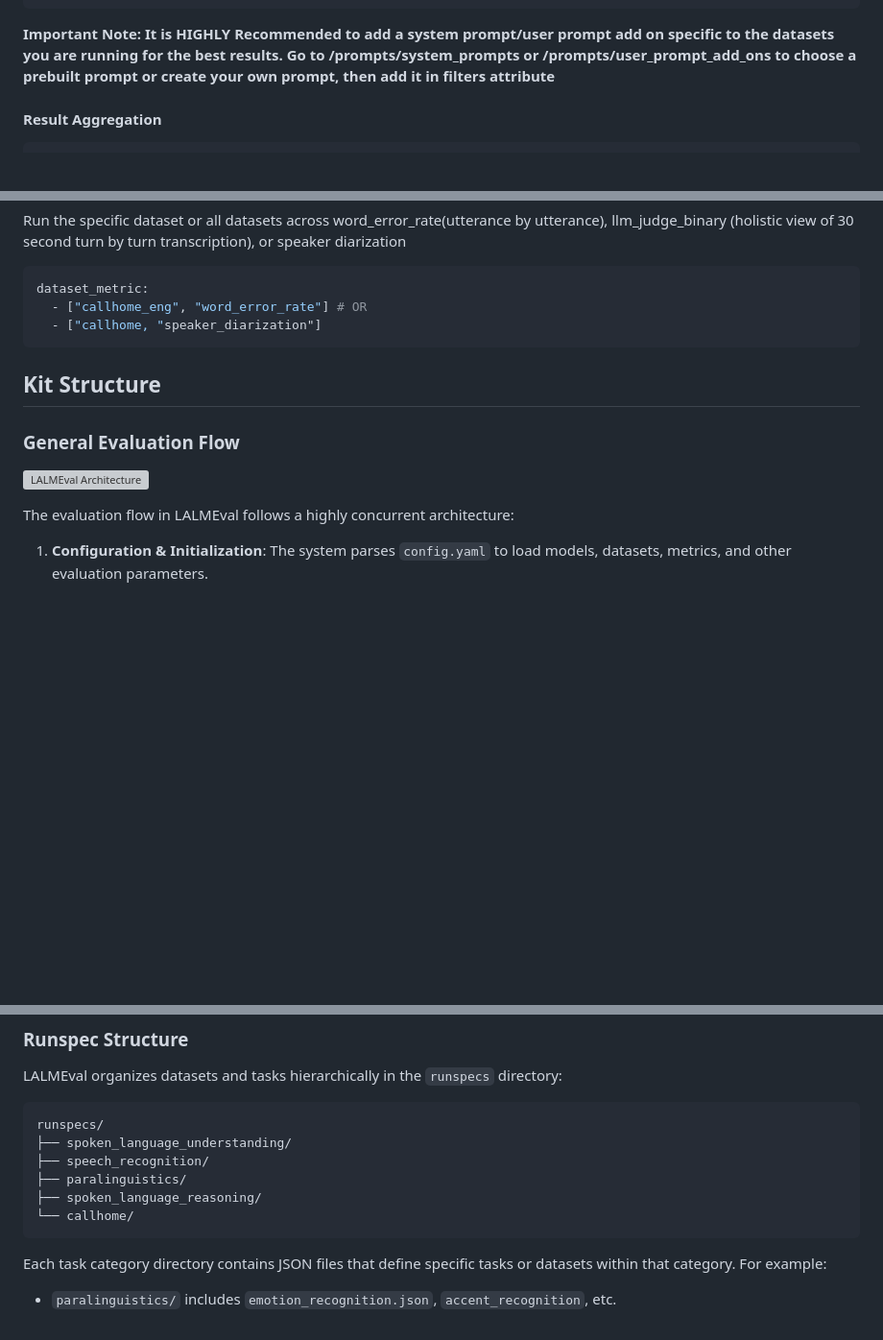
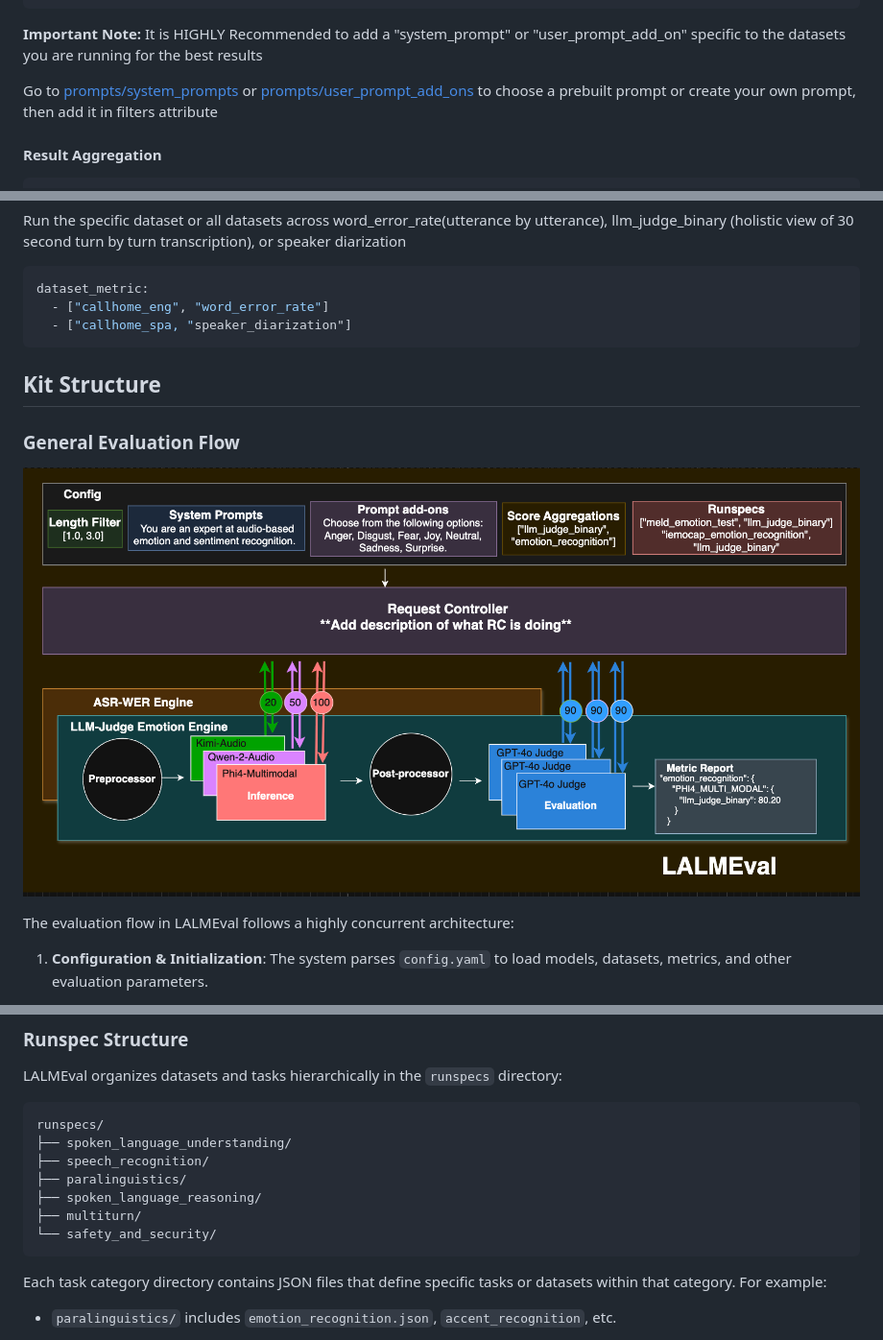
Before and after one commit to ServiceNow/AU-Harness, a Markdown page: README.md, 3 parts joined by grey strips. Shown: that part at 96% size. Drawn GitHub-style; pictures changed too: assets/images/Architecture-Diagram.png (added); blank space fills up the shorter version; grey boxes are pictures that could not be loaded.

````diff
--- a/README.md
+++ b/README.md
@@ -96,7 +96,9 @@ filters:
     - ["summary_expert", ["qwen_2_audio", "spoken_dialogue_summarization"]]
 ```
 
-**Important Note: It is HIGHLY Recommended to add a system prompt/user prompt add on specific to the datasets you are running for the best results. Go to /prompts/system_prompts or /prompts/user_prompt_add_ons to choose a prebuilt prompt or create your own prompt, then add it in filters attribute**
+**Important Note:** It is HIGHLY Recommended to add a "system_prompt" or "user_prompt_add_on" specific to the datasets you are running for the best results
+
+Go to [prompts/system_prompts](prompts/system_prompts) or [prompts/user_prompt_add_ons](prompts/user_prompt_add_ons) to choose a prebuilt prompt or create your own prompt, then add it in filters attribute
 
 #### Result Aggregation
 ```yaml
@@ -276,14 +278,14 @@ Run the specific dataset or all datasets across word_error_rate(utterance by utt
 
 ```yaml
 dataset_metric:
-  - ["callhome_eng", "word_error_rate"] # OR
-  - ["callhome, "speaker_diarization"]
+  - ["callhome_eng", "word_error_rate"]
+  - ["callhome_spa, "speaker_diarization"]
 ```
 ## Kit Structure
 
 ### General Evaluation Flow
 
-![LALMEval Architecture](EvaluationStructure.png)
+![LALMEval Architecture](assets/images/Architecture-Diagram.png)
 
 The evaluation flow in LALMEval follows a highly concurrent architecture:
 
@@ -316,7 +318,8 @@ runspecs/
 ├── speech_recognition/
 ├── paralinguistics/
 ├── spoken_language_reasoning/
-└── callhome/
+├── multiturn/
+└── safety_and_security/
 ```
 
 Each task category directory contains JSON files that define specific tasks or datasets within that category. For example:
````
Also changed, not shown: other parts of README.md (+1 -1 lines), assets/images/EvaluationStructure.png (deleted).
